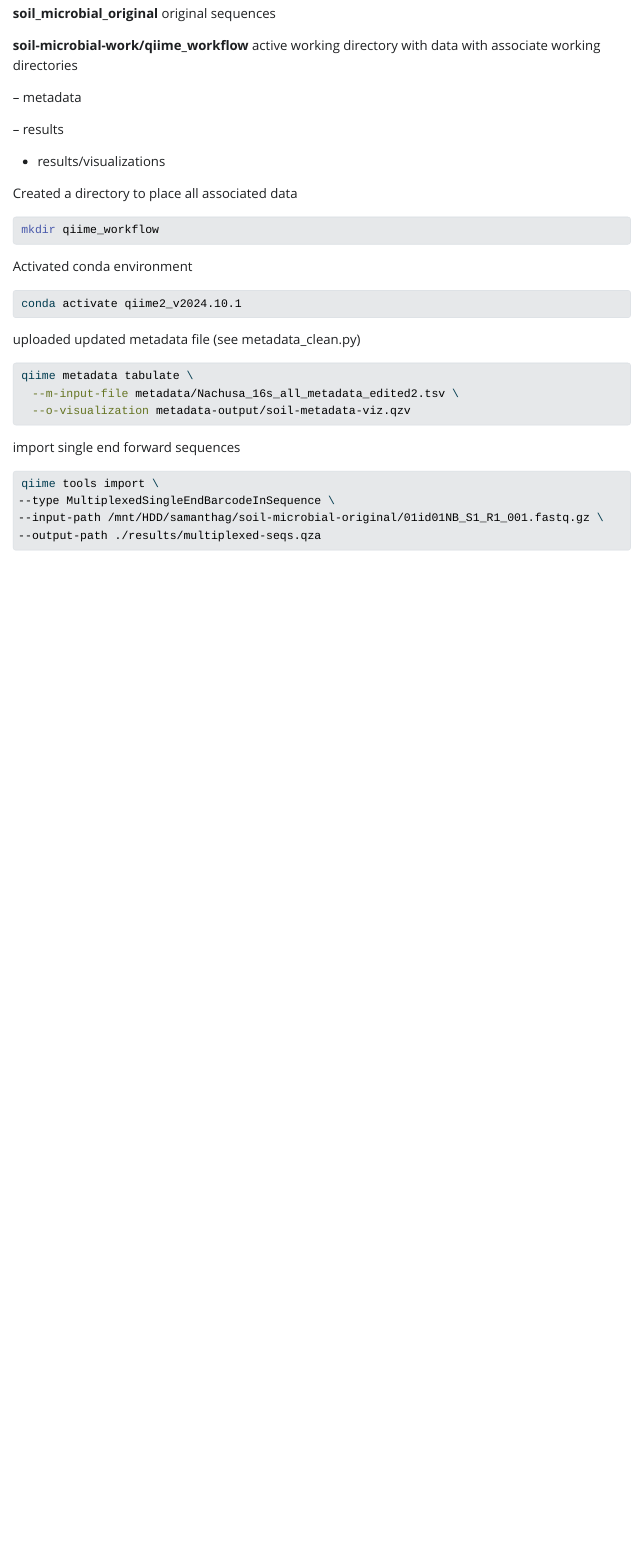
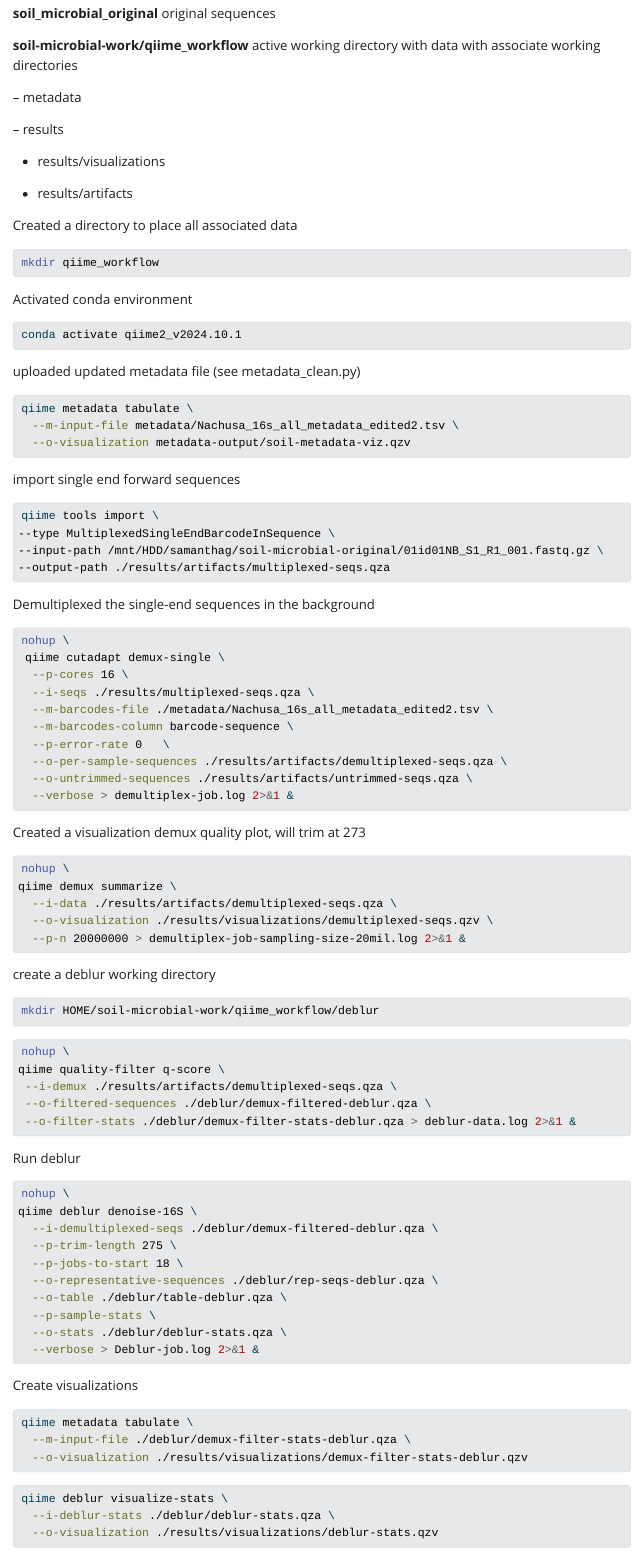
Before and after one commit to sgallegosperez8/soil-microbial, a Quarto document (qiime2_commands.qmd): the page in a window 1100 px wide, from 110 px down. The pictures show the output file qiime2_commands.html that the author committed with the source, opened offline; Quarto's library style sheets are replaced by a plain one without menus.

Commit message:
updated qiime2_commands.qmd

````diff
--- a/qiime2_commands.qmd
+++ b/qiime2_commands.qmd
@@ -15,6 +15,8 @@ Two folders labeled as soil_microbial_original and soil-microbial-work
 -- results
 
 - results/visualizations
+
+- results/artifacts
 
 
 Created a directory to place all associated data
@@ -38,4 +40,24 @@ import single end forward sequences
 qiime tools import \
 --type MultiplexedSingleEndBarcodeInSequence \
 --input-path /mnt/HDD/samanthag/soil-microbial-original/01id01NB_S1_R1_001.fastq.gz \
---output-path ./results/multiplexed-seqs.qza
+--output-path ./results/artifacts/multiplexed-seqs.qza
+```
+
+Demultiplexed the single-end sequences in the background
+```bash
+nohup \
+ qiime cutadapt demux-single \
+  --p-cores 16 \
+  --i-seqs ./results/multiplexed-seqs.qza \
+  --m-barcodes-file ./metadata/Nachusa_16s_all_metadata_edited2.tsv \
+  --m-barcodes-column barcode-sequence \
+  --p-error-rate 0   \
+  --o-per-sample-sequences ./results/artifacts/demultiplexed-seqs.qza \
+  --o-untrimmed-sequences ./results/artifacts/untrimmed-seqs.qza \
+  --verbose > demultiplex-job.log 2>&1 &
+```
+
+Created a visualization demux quality plot, will trim at 273
+```bash
+nohup \
+qiime demux summarize \
@@ -41,0 +68,8 @@ qiime tools import \
+create a deblur working directory
+```bash
+mkdir HOME/soil-microbial-work/qiime_workflow/deblur
+```
+
+
+```bash
+nohup \
@@ -41,0 +82,4 @@ qiime tools import \
+Run deblur
+```bash
+nohup \
+qiime deblur denoise-16S \
@@ -42,13 +93,15 @@ qiime tools import \
+  --verbose > Deblur-job.log 2>&1 &
+```
+
+Create visualizations
+```bash
+qiime metadata tabulate \
+  --m-input-file ./deblur/demux-filter-stats-deblur.qza \
+  --o-visualization ./results/visualizations/demux-filter-stats-deblur.qzv
 ```
 
 ```bash
-qiime cutadapt demux-single \
-  --p-cores 16 \
-  --i-seqs multiplexed-seqs.qza \
-  --m-barcodes-file ../metadata/Nachusa_16s_all_metadata_edited2.tsv \
-  --m-barcodes-column barcode \
-  --p-error-rate 0   \
-  --o-per-sample-sequences demultiplexed-seqs.qza \
-  --o-untrimmed-sequences untrimmed-seqs.qza \
-  --verbose
+qiime deblur visualize-stats \
+  --i-deblur-stats ./deblur/demux-filter-stats-deblur.qza \
+  --o-visualization ./results/visualizations/deblur-stats.qzv
 ```
````
Also changed, not shown: qiime2_commands.html, qiime2_commands.qmd (17 more changed lines), 1 other file.
